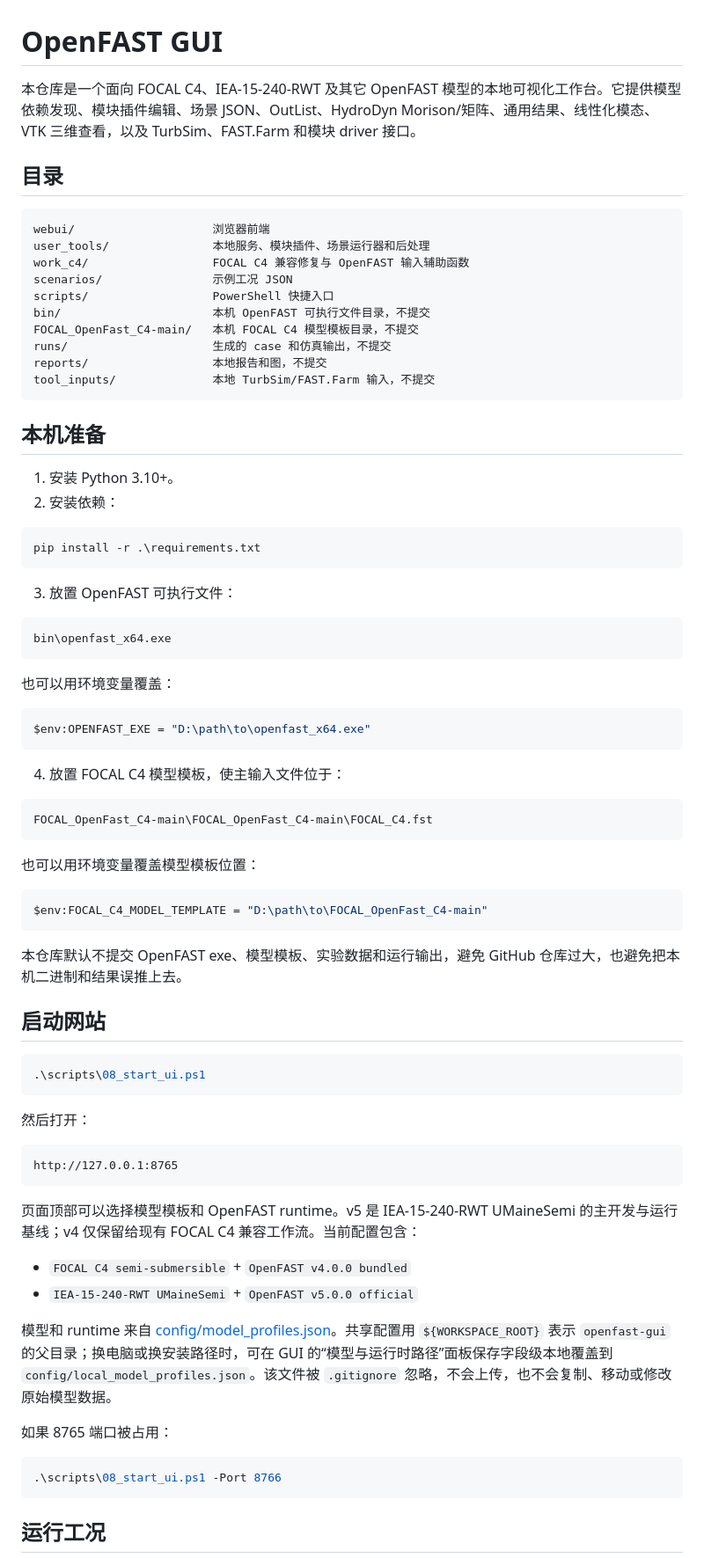
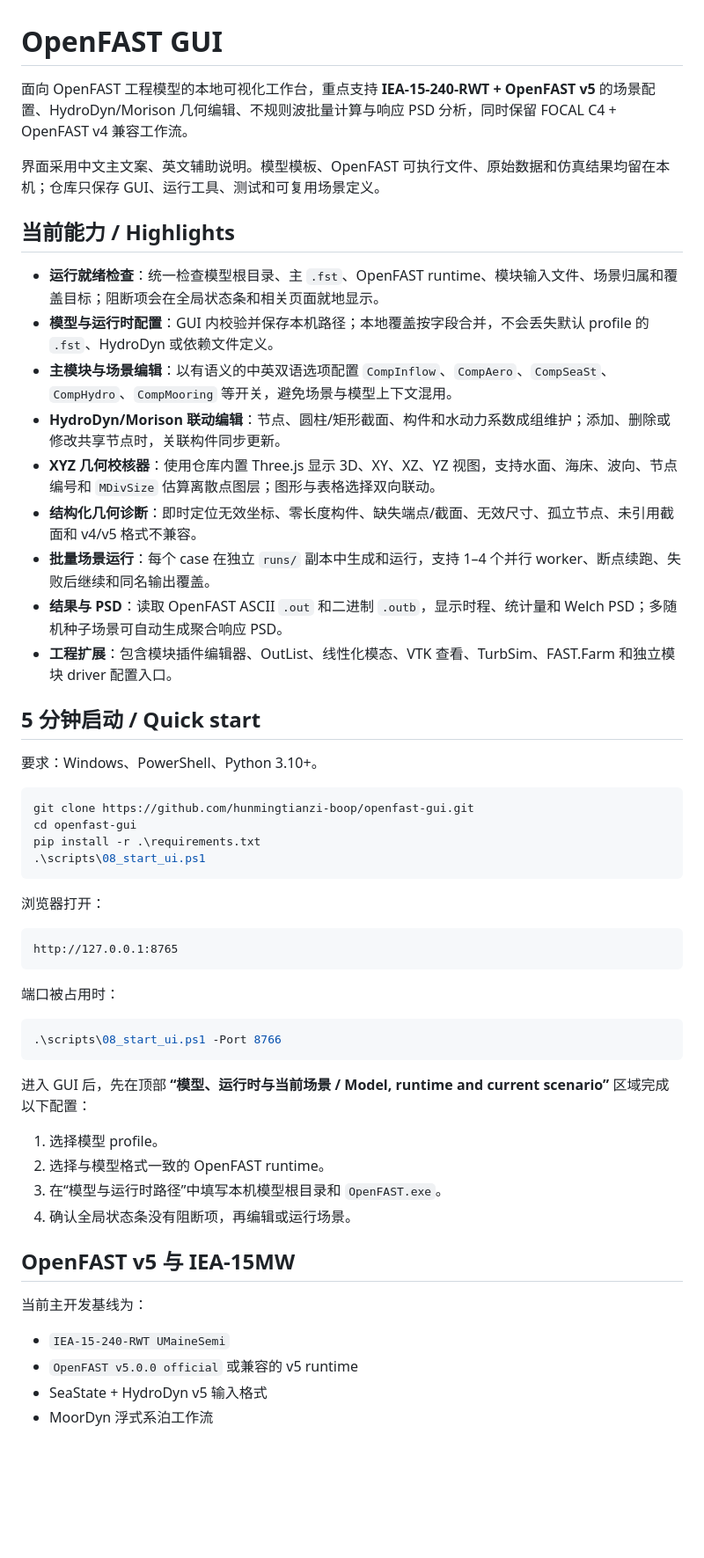
Before and after one commit to hunmingtianzi-boop/openfast-gui, a Markdown page: README.md, the part around one of its changes. Shown at 88% size. Drawn GitHub-style; blank space fills up the shorter version.

````diff
--- a/README.md
+++ b/README.md
@@ -1,80 +1,57 @@
 # OpenFAST GUI
 
-本仓库是一个面向 FOCAL C4、IEA-15-240-RWT 及其它 OpenFAST 模型的本地可视化工作台。它提供模型依赖发现、模块插件编辑、场景 JSON、OutList、HydroDyn Morison/矩阵、通用结果、线性化模态、VTK 三维查看，以及 TurbSim、FAST.Farm 和模块 driver 接口。
+面向 OpenFAST 工程模型的本地可视化工作台，重点支持 **IEA‑15‑240‑RWT + OpenFAST v5** 的场景配置、HydroDyn/Morison 几何编辑、不规则波批量计算与响应 PSD 分析，同时保留 FOCAL C4 + OpenFAST v4 兼容工作流。
 
-## 目录
+界面采用中文主文案、英文辅助说明。模型模板、OpenFAST 可执行文件、原始数据和仿真结果均留在本机；仓库只保存 GUI、运行工具、测试和可复用场景定义。
 
-```text
-webui/                    浏览器前端
-user_tools/               本地服务、模块插件、场景运行器和后处理
-work_c4/                  FOCAL C4 兼容修复与 OpenFAST 输入辅助函数
-scenarios/                示例工况 JSON
-scripts/                  PowerShell 快捷入口
-bin/                      本机 OpenFAST 可执行文件目录，不提交
-FOCAL_OpenFast_C4-main/   本机 FOCAL C4 模型模板目录，不提交
-runs/                     生成的 case 和仿真输出，不提交
-reports/                  本地报告和图，不提交
-tool_inputs/              本地 TurbSim/FAST.Farm 输入，不提交
-```
+## 当前能力 / Highlights
 
-## 本机准备
+- **运行就绪检查**：统一检查模型根目录、主 `.fst`、OpenFAST runtime、模块输入文件、场景归属和覆盖目标；阻断项会在全局状态条和相关页面就地显示。
+- **模型与运行时配置**：GUI 内校验并保存本机路径；本地覆盖按字段合并，不会丢失默认 profile 的 `.fst`、HydroDyn 或依赖文件定义。
+- **主模块与场景编辑**：以有语义的中英双语选项配置 `CompInflow`、`CompAero`、`CompSeaSt`、`CompHydro`、`CompMooring` 等开关，避免场景与模型上下文混用。
+- **HydroDyn/Morison 联动编辑**：节点、圆柱/矩形截面、构件和水动力系数成组维护；添加、删除或修改共享节点时，关联构件同步更新。
+- **XYZ 几何校核器**：使用仓库内置 Three.js 显示 3D、XY、XZ、YZ 视图，支持水面、海床、波向、节点编号和 `MDivSize` 估算离散点图层；图形与表格选择双向联动。
+- **结构化几何诊断**：即时定位无效坐标、零长度构件、缺失端点/截面、无效尺寸、孤立节点、未引用截面和 v4/v5 格式不兼容。
+- **批量场景运行**：每个 case 在独立 `runs/` 副本中生成和运行，支持 1–4 个并行 worker、断点续跑、失败后继续和同名输出覆盖。
+- **结果与 PSD**：读取 OpenFAST ASCII `.out` 和二进制 `.outb`，显示时程、统计量和 Welch PSD；多随机种子场景可自动生成聚合响应 PSD。
+- **工程扩展**：包含模块插件编辑器、OutList、线性化模态、VTK 查看、TurbSim、FAST.Farm 和独立模块 driver 配置入口。
 
-1. 安装 Python 3.10+。
-2. 安装依赖：
+## 5 分钟启动 / Quick start
+
+要求：Windows、PowerShell、Python 3.10+。
 
 ```powershell
+git clone https://github.com/hunmingtianzi-boop/openfast-gui.git
+cd openfast-gui
 pip install -r .\requirements.txt
-```
-
-3. 放置 OpenFAST 可执行文件：
-
-```text
-bin\openfast_x64.exe
-```
-
-也可以用环境变量覆盖：
-
-```powershell
-$env:OPENFAST_EXE = "D:\path\to\openfast_x64.exe"
-```
-
-4. 放置 FOCAL C4 模型模板，使主输入文件位于：
-
-```text
-FOCAL_OpenFast_C4-main\FOCAL_OpenFast_C4-main\FOCAL_C4.fst
-```
-
-也可以用环境变量覆盖模型模板位置：
-
-```powershell
-$env:FOCAL_C4_MODEL_TEMPLATE = "D:\path\to\FOCAL_OpenFast_C4-main"
-```
-
-本仓库默认不提交 OpenFAST exe、模型模板、实验数据和运行输出，避免 GitHub 仓库过大，也避免把本机二进制和结果误推上去。
-
-## 启动网站
-
-```powershell
 .\scripts\08_start_ui.ps1
 ```
 
-然后打开：
+浏览器打开：
 
 ```text
 http://127.0.0.1:8765
 ```
 
-页面顶部可以选择模型模板和 OpenFAST runtime。v5 是 IEA-15-240-RWT UMaineSemi 的主开发与运行基线；v4 仅保留给现有 FOCAL C4 兼容工作流。当前配置包含：
-
-- `FOCAL C4 semi-submersible` + `OpenFAST v4.0.0 bundled`
-- `IEA-15-240-RWT UMaineSemi` + `OpenFAST v5.0.0 official`
-
-模型和 runtime 来自 [config/model_profiles.json](config/model_profiles.json)。共享配置用 `${WORKSPACE_ROOT}` 表示 `openfast-gui` 的父目录；换电脑或换安装路径时，可在 GUI 的“模型与运行时路径”面板保存字段级本地覆盖到 `config/local_model_profiles.json`。该文件被 `.gitignore` 忽略，不会上传，也不会复制、移动或修改原始模型数据。
-
-如果 8765 端口被占用：
+端口被占用时：
 
 ```powershell
 .\scripts\08_start_ui.ps1 -Port 8766
 ```
 
-## 运行工况
+进入 GUI 后，先在顶部 **“模型、运行时与当前场景 / Model, runtime and current scenario”** 区域完成以下配置：
+
+1. 选择模型 profile。
+2. 选择与模型格式一致的 OpenFAST runtime。
+3. 在“模型与运行时路径”中填写本机模型根目录和 `OpenFAST.exe`。
+4. 确认全局状态条没有阻断项，再编辑或运行场景。
+
+## OpenFAST v5 与 IEA‑15MW
+
+当前主开发基线为：
+
+- `IEA-15-240-RWT UMaineSemi`
+- `OpenFAST v5.0.0 official` 或兼容的 v5 runtime
+- SeaState + HydroDyn v5 输入格式
+- MoorDyn 浮式系泊工作流
+
````
Also changed, not shown: other parts of README.md (+105 -114 lines).
